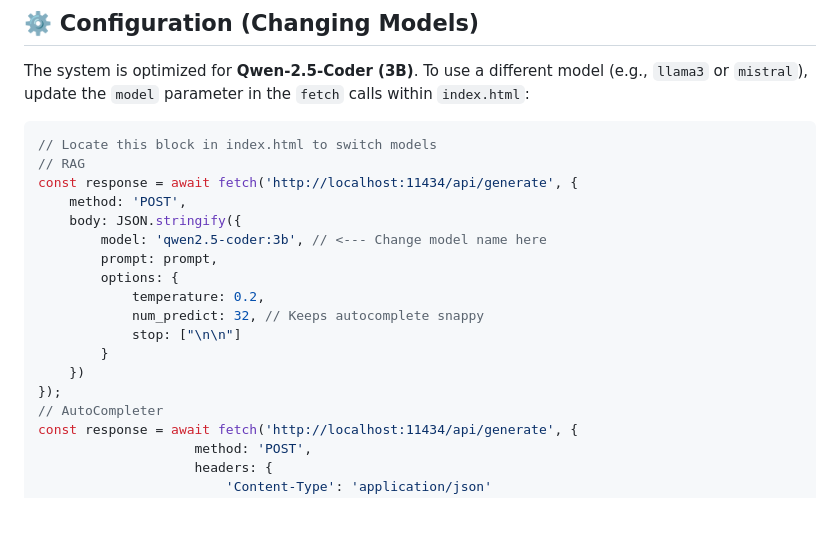
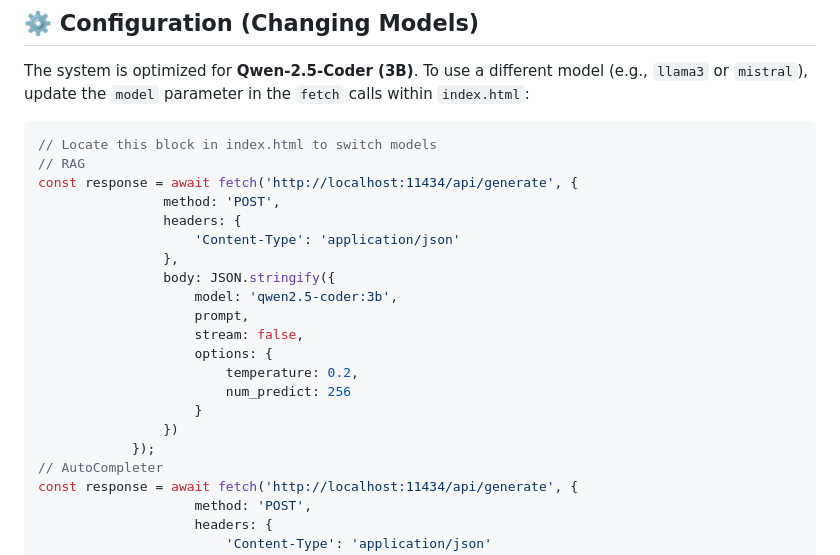
Before and after one commit to MinAungOo64/GhostWrite_RAG, a Markdown page: README.md, the part around the change. GitHub-like rendering; blank space fills up the shorter version.

Commit message:
Refactor fetch request in README for model switching
Updated fetch request to include headers and modified options for num_predict.

```diff
--- a/README.md
+++ b/README.md
@@ -44,17 +44,20 @@ The system is optimized for **Qwen-2.5-Coder (3B)**. To use a different model (e
 // Locate this block in index.html to switch models
 // RAG
 const response = await fetch('http://localhost:11434/api/generate', {
-    method: 'POST',
-    body: JSON.stringify({
-        model: 'qwen2.5-coder:3b', // <--- Change model name here
-        prompt: prompt,
-        options: {
-            temperature: 0.2,
-            num_predict: 32, // Keeps autocomplete snappy
-            stop: ["\n\n"]
-        }
-    })
-});
+                method: 'POST',
+                headers: {
+                    'Content-Type': 'application/json'
+                },
+                body: JSON.stringify({
+                    model: 'qwen2.5-coder:3b',
+                    prompt,
+                    stream: false,
+                    options: {
+                        temperature: 0.2,
+                        num_predict: 256
+                    }
+                })
+            });
 // AutoCompleter
 const response = await fetch('http://localhost:11434/api/generate', {
                     method: 'POST',
```
